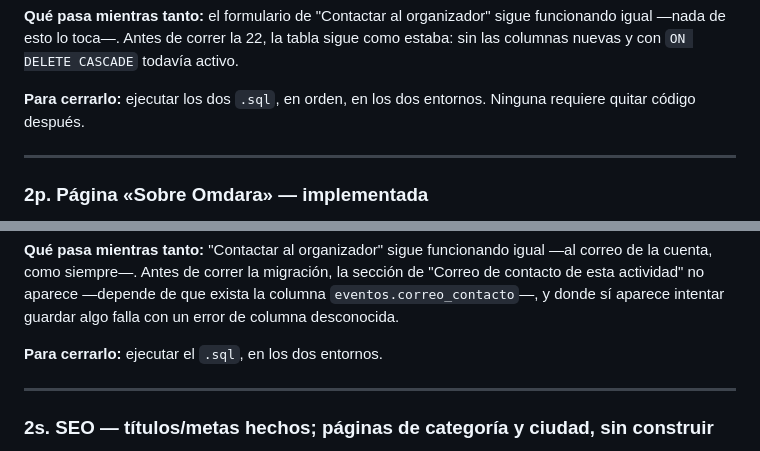
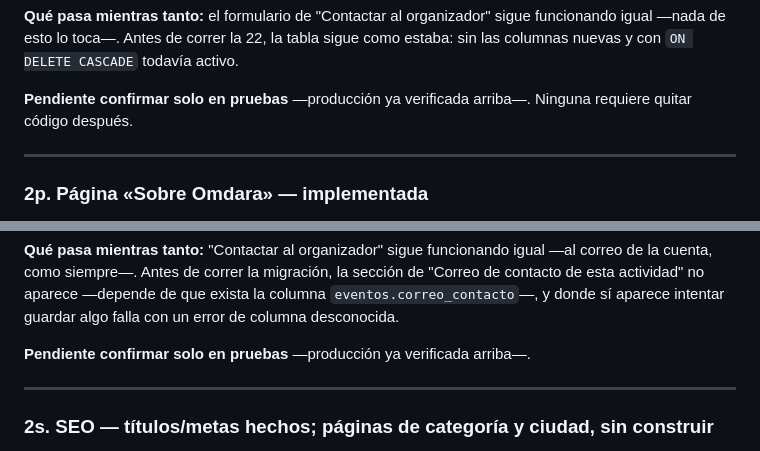
Before and after one commit to joseaperezcordova/wellneshub, a Markdown page: docs/pendientes.md, 2 parts joined by grey strips. Rendered like a GitHub page.

```diff
--- a/docs/pendientes.md
+++ b/docs/pendientes.md
@@ -655,7 +653,7 @@ sigue funcionando igual —nada de esto lo toca—. Antes de correr la 22, la
 tabla sigue como estaba: sin las columnas nuevas y con `ON DELETE CASCADE`
 todavía activo.
 
-**Para cerrarlo:** ejecutar los dos `.sql`, en orden, en los dos entornos.
+**Pendiente confirmar solo en pruebas** —producción ya verificada arriba—.
 Ninguna requiere quitar código después.
 
 ---
@@ -743,7 +742,7 @@ la sección de "Correo de contacto de esta actividad" no aparece —depende de
 que exista la columna `eventos.correo_contacto`—, y donde sí aparece intentar
 guardar algo falla con un error de columna desconocida.
 
-**Para cerrarlo:** ejecutar el `.sql`, en los dos entornos.
+**Pendiente confirmar solo en pruebas** —producción ya verificada arriba—.
 
 ---
 
```
Also changed, not shown: other parts of docs/pendientes.md (+12 -13 lines).
